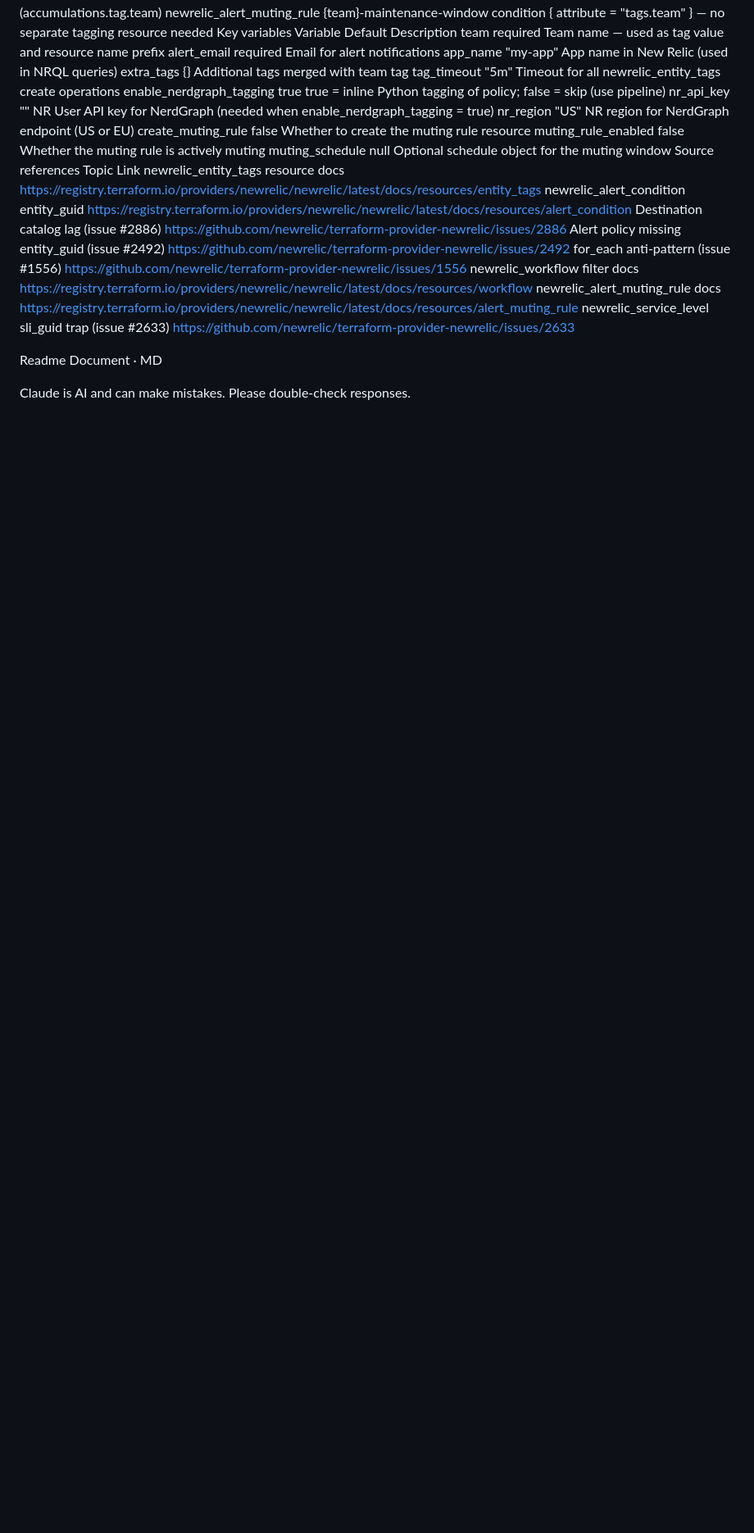
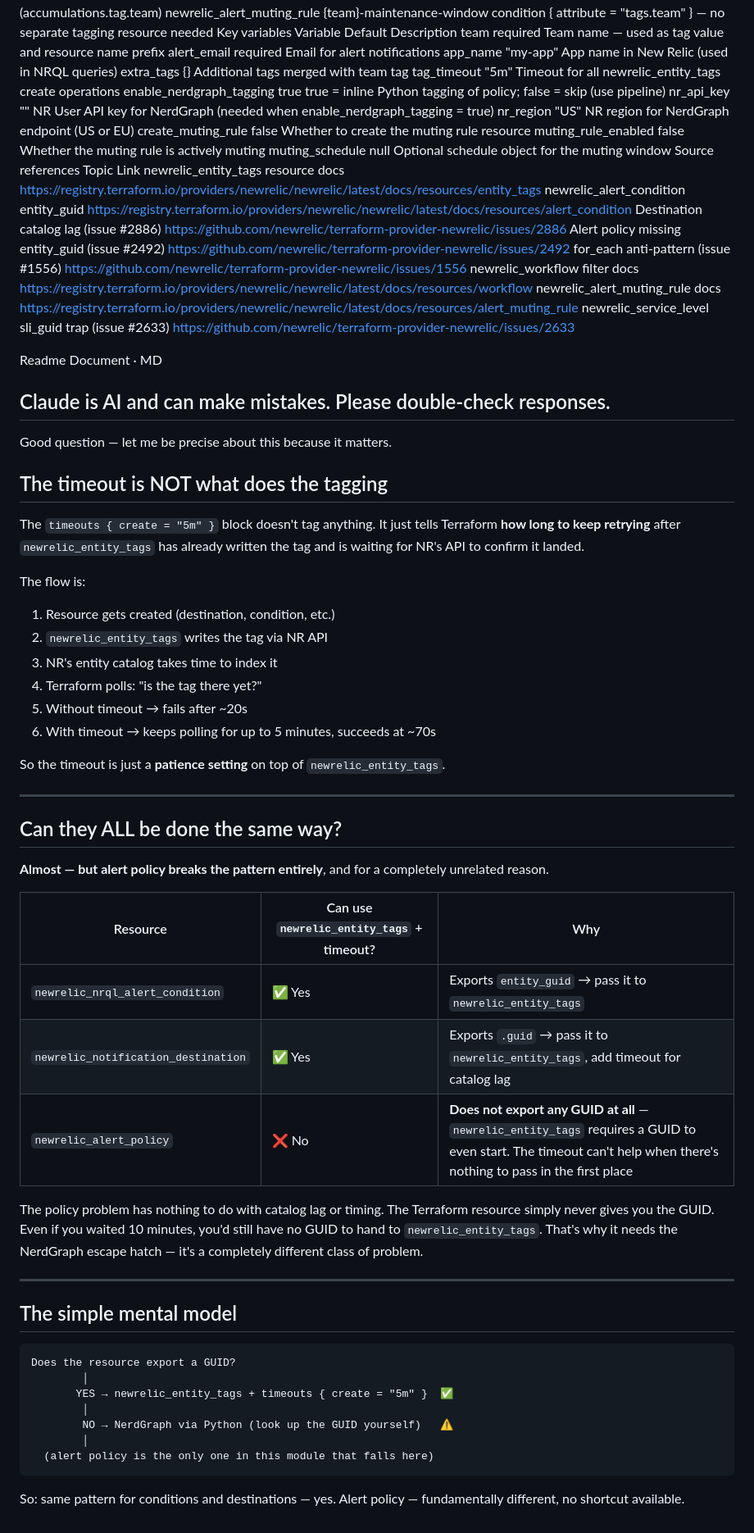
Before and after one commit to ViaXLabs/tools, a Markdown page: tf-nr/notes.md, the part around the change. Shown at 82% size. Rendered like a GitHub page; blank space fills up the shorter version.

````diff
--- a/tf-nr/notes.md
+++ b/tf-nr/notes.md
@@ -803,4 +803,51 @@ newrelic_service_level sli_guid trap (issue #2633) https://github.com/newrelic/t
 Readme
 Document · MD
 
-Claude is AI and can make mistakes. Please double-check responses.
+## Claude is AI and can make mistakes. Please double-check responses.
+
+Good question — let me be precise about this because it matters.
+
+## The timeout is NOT what does the tagging
+
+The `timeouts { create = "5m" }` block doesn't tag anything. It just tells Terraform **how long to keep retrying** after `newrelic_entity_tags` has already written the tag and is waiting for NR's API to confirm it landed.
+
+The flow is:
+
+1. Resource gets created (destination, condition, etc.)
+2. `newrelic_entity_tags` writes the tag via NR API
+3. NR's entity catalog takes time to index it
+4. Terraform polls: "is the tag there yet?"
+5. Without timeout → fails after ~20s
+6. With timeout → keeps polling for up to 5 minutes, succeeds at ~70s
+
+So the timeout is just a **patience setting** on top of `newrelic_entity_tags`.
+
+---
+
+## Can they ALL be done the same way?
+
+**Almost — but alert policy breaks the pattern entirely**, and for a completely unrelated reason.
+
+| Resource                            | Can use `newrelic_entity_tags` + timeout? | Why                                                                                                                                                                |
+| ----------------------------------- | ----------------------------------------- | ------------------------------------------------------------------------------------------------------------------------------------------------------------------ |
+| `newrelic_nrql_alert_condition`     | ✅ Yes                                    | Exports `entity_guid` → pass it to `newrelic_entity_tags`                                                                                                          |
+| `newrelic_notification_destination` | ✅ Yes                                    | Exports `.guid` → pass it to `newrelic_entity_tags`, add timeout for catalog lag                                                                                   |
+| `newrelic_alert_policy`             | ❌ No                                     | **Does not export any GUID at all** — `newrelic_entity_tags` requires a GUID to even start. The timeout can't help when there's nothing to pass in the first place |
+
+The policy problem has nothing to do with catalog lag or timing. The Terraform resource simply never gives you the GUID. Even if you waited 10 minutes, you'd still have no GUID to hand to `newrelic_entity_tags`. That's why it needs the NerdGraph escape hatch — it's a completely different class of problem.
+
+---
+
+## The simple mental model
+
+```
+Does the resource export a GUID?
+        │
+       YES → newrelic_entity_tags + timeouts { create = "5m" }  ✅
+        │
+        NO → NerdGraph via Python (look up the GUID yourself)   ⚠️
+        │
+  (alert policy is the only one in this module that falls here)
+```
+
+So: same pattern for conditions and destinations — yes. Alert policy — fundamentally different, no shortcut available.
````
